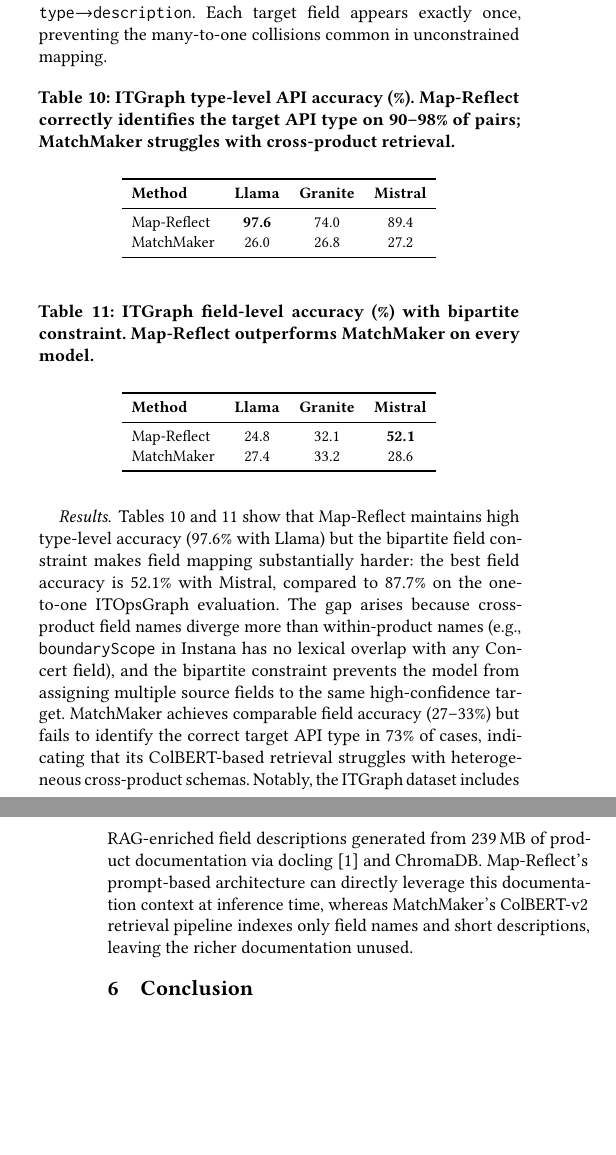
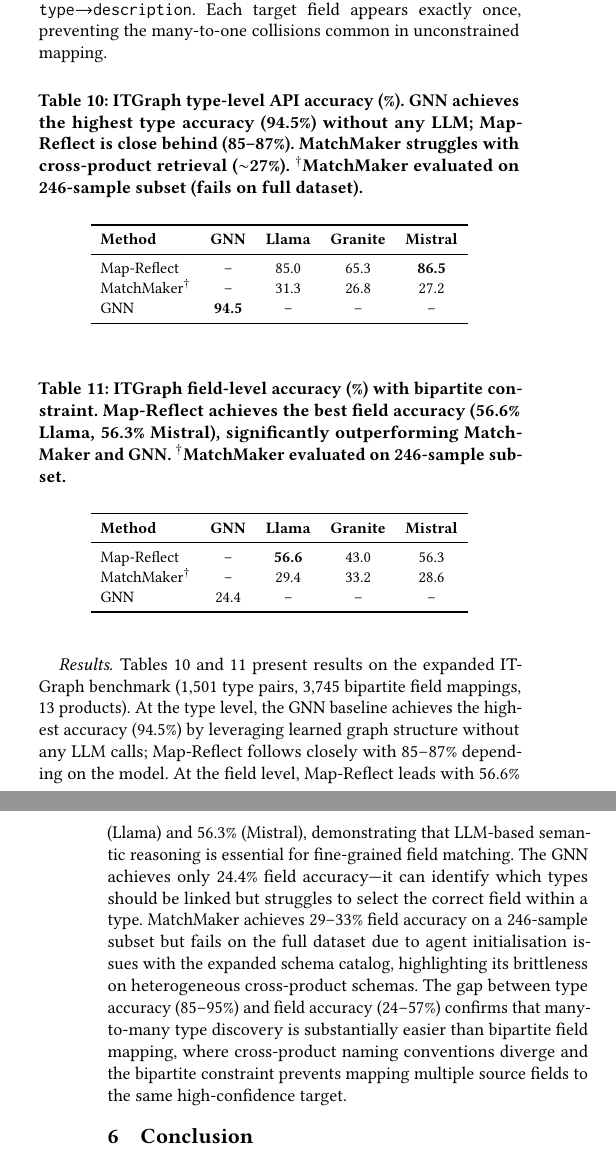
Before and after one commit to balajinix/map-reflect, a LaTeX paper (paper/vldb.tex): two parts of the columns of pages 14 and 15 of 17, joined at a grey line, cut so that both start at the same text, the shorter picture padded with empty space. Compiled offline with pdfLaTeX.

Commit message:
Update ITGraph tables with expanded dataset results (1501 pairs, GNN baseline)

```diff
--- a/paper/vldb.tex
+++ b/paper/vldb.tex
@@ -809,38 +809,41 @@ Each target field appears exactly once, preventing the many-to-one collisions co
 
 \begin{table}[htbp]
 \centering
-\caption{ITGraph type-level API accuracy (\%). Map-Reflect correctly identifies the target API type on 90--98\% of pairs; MatchMaker struggles with cross-product retrieval.}\label{tab:itgraph_type}
+\caption{ITGraph type-level API accuracy (\%). GNN achieves the highest type accuracy (94.5\%) without any LLM; Map-Reflect is close behind (85--87\%). MatchMaker struggles with cross-product retrieval ($\sim$27\%). $^\dagger$MatchMaker evaluated on 246-sample subset (fails on full dataset).}\label{tab:itgraph_type}
 \small
-\begin{tabular}{lccc}
+\begin{tabular}{lcccc}
 \toprule
-\textbf{Method} & \textbf{Llama} & \textbf{Granite} & \textbf{Mistral} \\
+\textbf{Method} & \textbf{GNN} & \textbf{Llama} & \textbf{Granite} & \textbf{Mistral} \\
 \midrule
-Map-Reflect   & \textbf{97.6} & 74.0  & 89.4  \\
-MatchMaker    & 26.0          & 26.8  & 27.2  \\
+Map-Reflect   & --   & 85.0  & 65.3  & \textbf{86.5}  \\
+MatchMaker$^\dagger$    & --   & 31.3  & 26.8  & 27.2  \\
+GNN           & \textbf{94.5} & --    & --    & --    \\
 \bottomrule
 \end{tabular}
 \end{table}
 
 \begin{table}[htbp]
 \centering
-\caption{ITGraph field-level accuracy (\%) with bipartite constraint. Map-Reflect outperforms MatchMaker on every model.}\label{tab:itgraph_field}
+\caption{ITGraph field-level accuracy (\%) with bipartite constraint. Map-Reflect achieves the best field accuracy (56.6\% Llama, 56.3\% Mistral), significantly outperforming MatchMaker and GNN. $^\dagger$MatchMaker evaluated on 246-sample subset.}\label{tab:itgraph_field}
 \small
-\begin{tabular}{lccc}
+\begin{tabular}{lcccc}
 \toprule
-\textbf{Method} & \textbf{Llama} & \textbf{Granite} & \textbf{Mistral} \\
+\textbf{Method} & \textbf{GNN} & \textbf{Llama} & \textbf{Granite} & \textbf{Mistral} \\
 \midrule
-Map-Reflect    & 24.8  & 32.1  & \textbf{52.1} \\
-MatchMaker     & 27.4  & 33.2  & 28.6  \\
+Map-Reflect    & --   & \textbf{56.6} & 43.0  & 56.3  \\
+MatchMaker$^\dagger$     & --   & 29.4  & 33.2  & 28.6  \\
+GNN            & 24.4 & --    & --    & --    \\
 \bottomrule
 \end{tabular}
 \end{table}
 
 \paragraph{Results.}
-Tables~\ref{tab:itgraph_type} and~\ref{tab:itgraph_field} show that Map-Reflect maintains high type-level accuracy (97.6\% with Llama) but the bipartite field constraint makes field mapping substantially harder: the best field accuracy is 52.1\% with Mistral, compared to 87.7\% on the one-to-one ITOpsGraph evaluation.
-The gap arises because cross-product field names diverge more than within-product names (e.g., \texttt{boundaryScope} in Instana has no lexical overlap with any Concert field), and the bipartite constraint prevents the model from assigning multiple source fields to the same high-confidence target.
-MatchMaker achieves comparable field accuracy (27--33\%) but fails to identify the correct target API type in 73\% of cases, indicating that its ColBERT-based retrieval struggles with heterogeneous cross-product schemas.
-Notably, the ITGraph dataset includes RAG-enriched field descriptions generated from 239\,MB of product documentation via docling~\cite{auer2024docling} and ChromaDB.
-Map-Reflect's prompt-based architecture can directly leverage this documentation context at inference time, whereas MatchMaker's ColBERT-v2 retrieval pipeline indexes only field names and short descriptions, leaving the richer documentation unused.
+Tables~\ref{tab:itgraph_type} and~\ref{tab:itgraph_field} present results on the expanded ITGraph benchmark (1,501 type pairs, 3,745 bipartite field mappings, 13 products).
+At the type level, the GNN baseline achieves the highest accuracy (94.5\%) by leveraging learned graph structure without any LLM calls; Map-Reflect follows closely with 85--87\% depending on the model.
+At the field level, Map-Reflect leads with 56.6\% (Llama) and 56.3\% (Mistral), demonstrating that LLM-based semantic reasoning is essential for fine-grained field matching.
+The GNN achieves only 24.4\% field accuracy---it can identify which types should be linked but struggles to select the correct field within a type.
+MatchMaker achieves 29--33\% field accuracy on a 246-sample subset but fails on the full dataset due to agent initialisation issues with the expanded schema catalog, highlighting its brittleness on heterogeneous cross-product schemas.
+The gap between type accuracy (85--95\%) and field accuracy (24--57\%) confirms that many-to-many type discovery is substantially easier than bipartite field mapping, where cross-product naming conventions diverge and the bipartite constraint prevents mapping multiple source fields to the same high-confidence target.
 
 \section{Conclusion}
 
```
